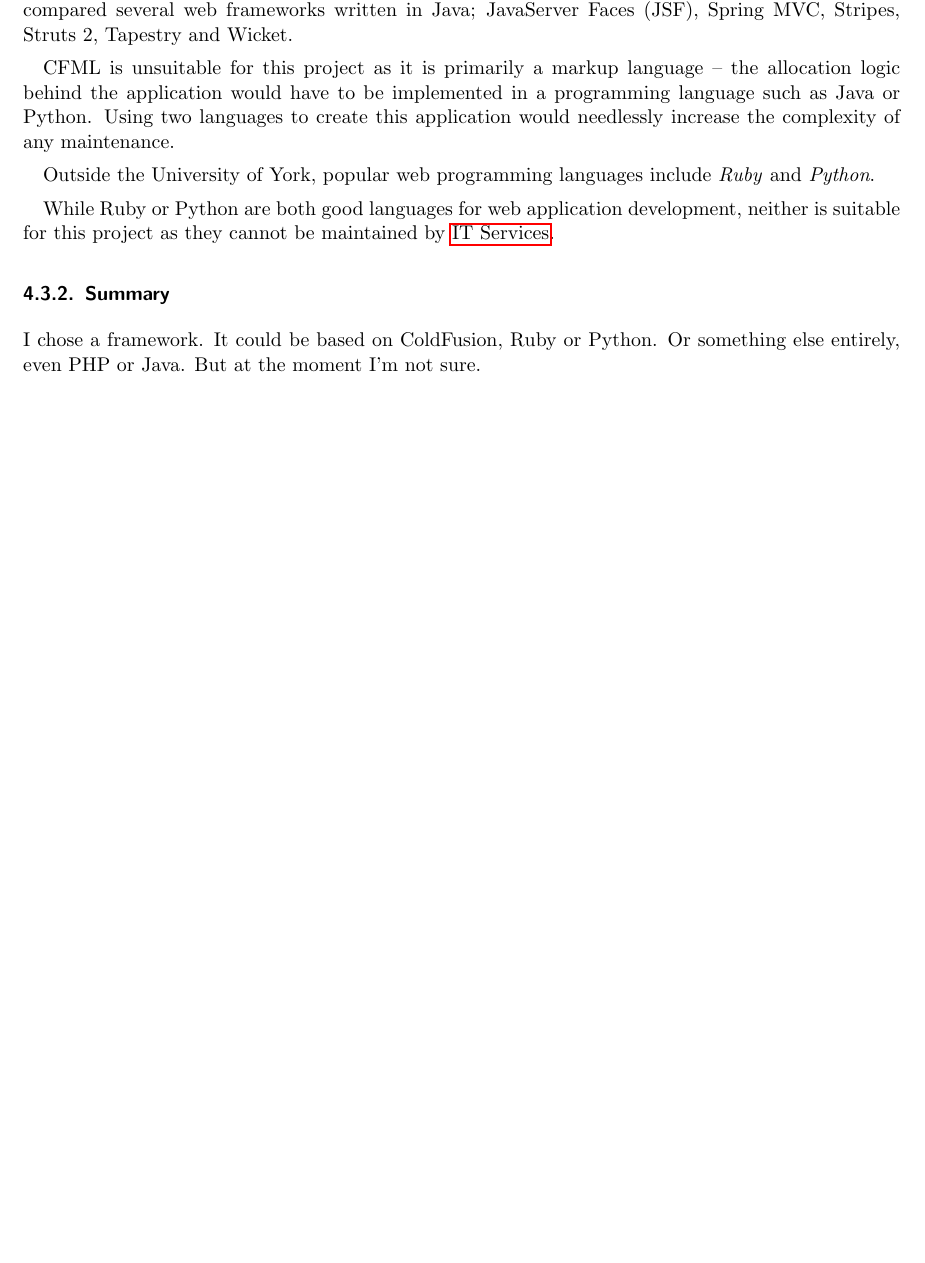
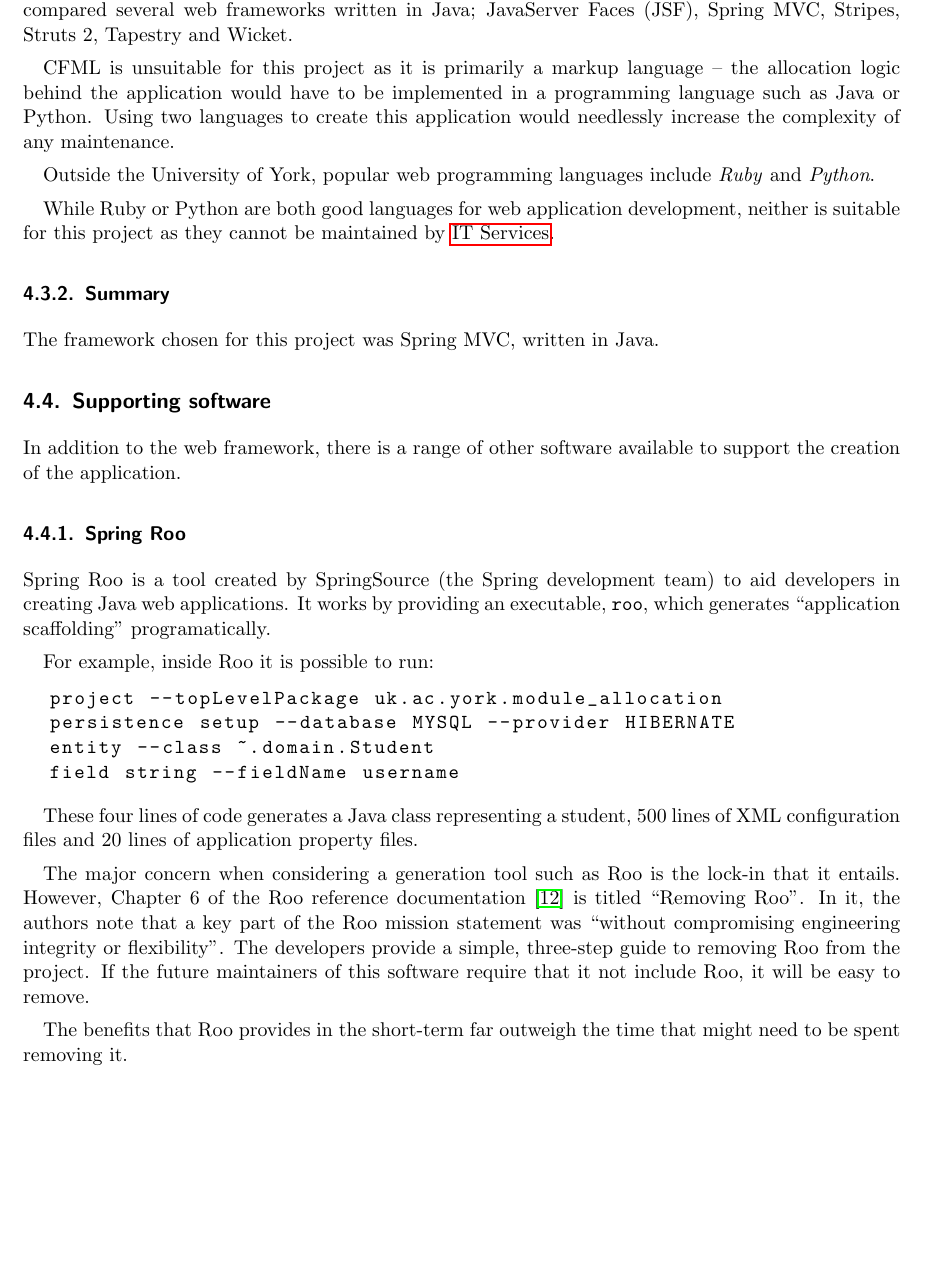
Before and after one commit to alexmuller/york-dissertation, a LaTeX paper (Project.tex): part of page 11 of 18, cut so that both start at the same text, the shorter picture padded with empty space. Compiled offline with pdfLaTeX.

Commit message:
The framework Chosen is most likely Spring. Also talk about Roo a bit.

```diff
--- a/Project.tex
+++ b/Project.tex
@@ -645,8 +645,56 @@
 
 \subsubsection{Summary}
 
-I chose a framework. It could be based on ColdFusion, Ruby or Python. Or
-something else entirely, even PHP or Java. But at the moment I'm not sure.
+% I chose a framework. It could be based on ColdFusion, Ruby or Python. Or
+% something else entirely, even PHP or Java. But at the moment I'm not sure.
+
+The framework chosen for this project was Spring MVC, written in Java.
+
+% Because it'll be maintained by IT Services, primarily.
+
+\subsection{Supporting software}
+
+In addition to the web framework, there is a range of other software available
+to support the creation of the application.
+
+\subsubsection{Spring Roo}
+
+Spring Roo is a tool created by SpringSource (the Spring development team) to
+aid developers in creating Java web applications. It works by providing an
+executable, \texttt{roo}, which generates ``application scaffolding''
+programatically.
+
+For example, inside Roo it is possible to run:
+
+\begin{lstlisting}
+  project --topLevelPackage uk.ac.york.module_allocation
+  persistence setup --database MYSQL --provider HIBERNATE
+  entity --class ~.domain.Student
+  field string --fieldName username
+\end{lstlisting}
+
+These four lines of code generates a Java class representing a student, 500
+lines of XML configuration files and 20 lines of application property files.
+
+The major concern when considering a generation tool such as Roo is the
+lock-in that it entails. However, Chapter 6 of the Roo reference documentation
+\cite{RooReferenceDocs2011} is titled ``Removing Roo''. In it, the authors
+note that a key part of the Roo mission statement was ``without compromising
+engineering integrity or flexibility''. The developers provide a simple,
+three-step guide to removing Roo from the project. If the future maintainers
+of this software require that it not include Roo, it will be easy to remove.
+
+The benefits that Roo provides in the short-term far outweigh the time that
+might need to be spent removing it.
+
+% \subsubsection{Views}
+
+% JSP, Tiles, Freemarker, Velocity, iText PDF, JExcel, Jasper Reports, and
+% XSLT are all supported by Spring
+
+% \subsubsection{Database thingys}
+
+% EclipseLink or Hibernate
 
 \subsection{Design decisions and visual appearance}
 
```
Also changed, not shown: references/references.bib (+9 -0 lines).
